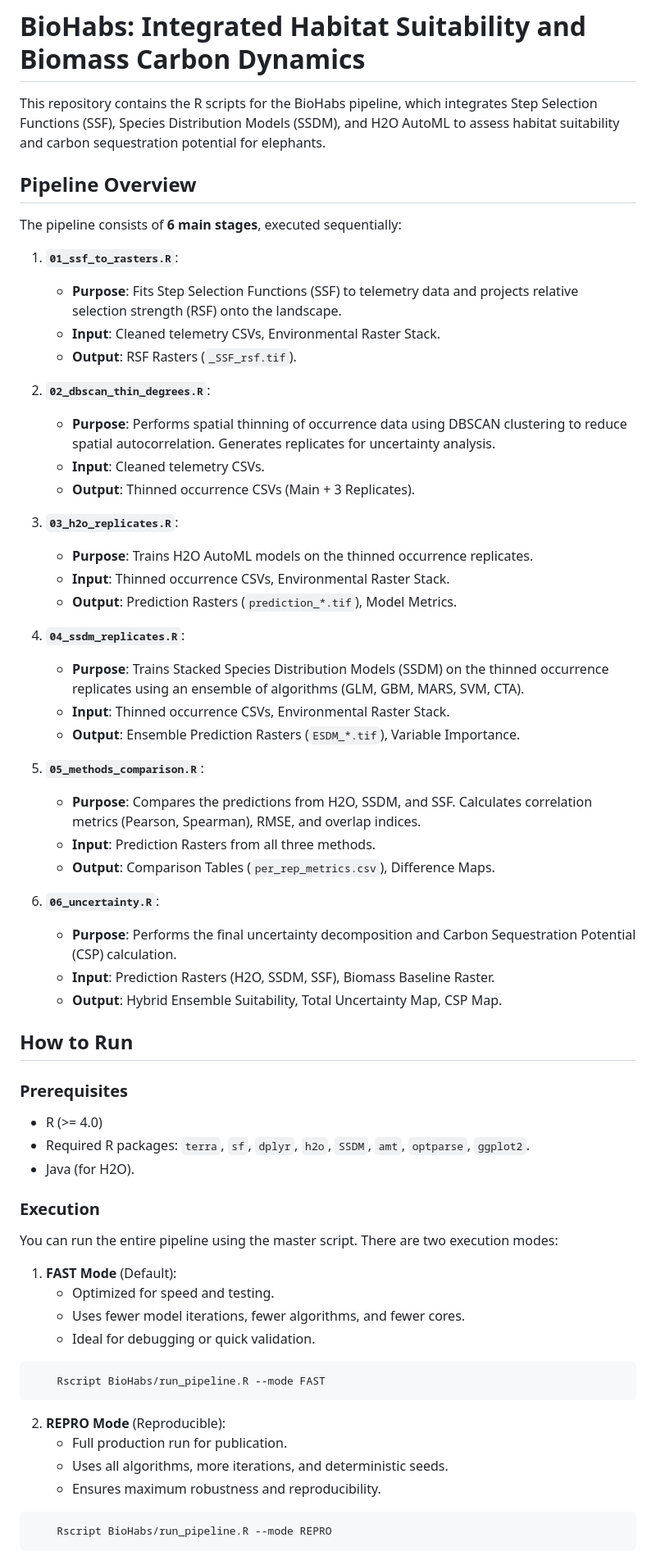
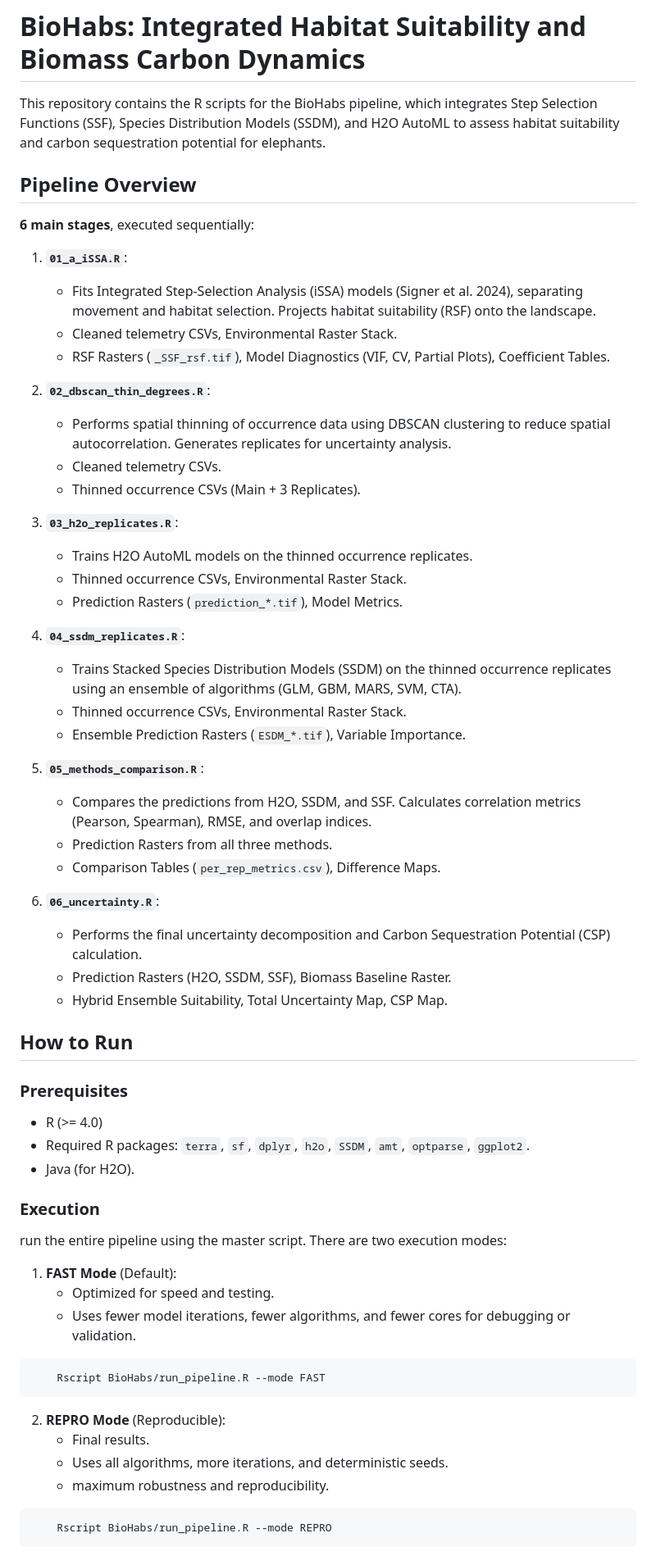
Before and after one commit to Caspian-Aiyanna/Carbon-BioHabs, a Markdown page: BioHabs/README.md, the part around one of its changes. Shown at 82% size. Drawn GitHub-style.

Commit message:
Refine README for BioHabs pipeline documentation
Updated the README to improve clarity and consistency in the pipeline overview and execution instructions.

````diff
--- a/BioHabs/README.md
+++ b/BioHabs/README.md
@@ -1,40 +1,38 @@
 # BioHabs: Integrated Habitat Suitability and Biomass Carbon Dynamics
-
 This repository contains the R scripts for the BioHabs pipeline, which integrates Step Selection Functions (SSF), Species Distribution Models (SSDM), and H2O AutoML to assess habitat suitability and carbon sequestration potential for elephants.
 
 ## Pipeline Overview
+ **6 main stages**, executed sequentially:
 
-The pipeline consists of **6 main stages**, executed sequentially:
-
-1.  **`01_ssf_to_rasters.R`**:
-    *   **Purpose**: Fits Step Selection Functions (SSF) to telemetry data and projects relative selection strength (RSF) onto the landscape.
-    *   **Input**: Cleaned telemetry CSVs, Environmental Raster Stack.
-    *   **Output**: RSF Rasters (`_SSF_rsf.tif`).
+1.  **`01_a_iSSA.R`**:
+    *    Fits Integrated Step-Selection Analysis (iSSA) models (Signer et al. 2024), separating movement and habitat selection. Projects habitat suitability (RSF) onto the landscape.
+    *    Cleaned telemetry CSVs, Environmental Raster Stack.
+    *    RSF Rasters (`_SSF_rsf.tif`), Model Diagnostics (VIF, CV, Partial Plots), Coefficient Tables.
 
 2.  **`02_dbscan_thin_degrees.R`**:
-    *   **Purpose**: Performs spatial thinning of occurrence data using DBSCAN clustering to reduce spatial autocorrelation. Generates replicates for uncertainty analysis.
-    *   **Input**: Cleaned telemetry CSVs.
-    *   **Output**: Thinned occurrence CSVs (Main + 3 Replicates).
+    *    Performs spatial thinning of occurrence data using DBSCAN clustering to reduce spatial autocorrelation. Generates replicates for uncertainty analysis.
+    *    Cleaned telemetry CSVs.
+    *    Thinned occurrence CSVs (Main + 3 Replicates).
 
 3.  **`03_h2o_replicates.R`**:
-    *   **Purpose**: Trains H2O AutoML models on the thinned occurrence replicates.
-    *   **Input**: Thinned occurrence CSVs, Environmental Raster Stack.
-    *   **Output**: Prediction Rasters (`prediction_*.tif`), Model Metrics.
+    *    Trains H2O AutoML models on the thinned occurrence replicates.
+    *    Thinned occurrence CSVs, Environmental Raster Stack.
+    *    Prediction Rasters (`prediction_*.tif`), Model Metrics.
 
 4.  **`04_ssdm_replicates.R`**:
-    *   **Purpose**: Trains Stacked Species Distribution Models (SSDM) on the thinned occurrence replicates using an ensemble of algorithms (GLM, GBM, MARS, SVM, CTA).
-    *   **Input**: Thinned occurrence CSVs, Environmental Raster Stack.
-    *   **Output**: Ensemble Prediction Rasters (`ESDM_*.tif`), Variable Importance.
+    *    Trains Stacked Species Distribution Models (SSDM) on the thinned occurrence replicates using an ensemble of algorithms (GLM, GBM, MARS, SVM, CTA).
+    *    Thinned occurrence CSVs, Environmental Raster Stack.
+    *    Ensemble Prediction Rasters (`ESDM_*.tif`), Variable Importance.
 
 5.  **`05_methods_comparison.R`**:
-    *   **Purpose**: Compares the predictions from H2O, SSDM, and SSF. Calculates correlation metrics (Pearson, Spearman), RMSE, and overlap indices.
-    *   **Input**: Prediction Rasters from all three methods.
-    *   **Output**: Comparison Tables (`per_rep_metrics.csv`), Difference Maps.
+    *    Compares the predictions from H2O, SSDM, and SSF. Calculates correlation metrics (Pearson, Spearman), RMSE, and overlap indices.
+    *    Prediction Rasters from all three methods.
+    *    Comparison Tables (`per_rep_metrics.csv`), Difference Maps.
 
 6.  **`06_uncertainty.R`**:
-    *   **Purpose**: Performs the final uncertainty decomposition and Carbon Sequestration Potential (CSP) calculation.
-    *   **Input**: Prediction Rasters (H2O, SSDM, SSF), Biomass Baseline Raster.
-    *   **Output**: Hybrid Ensemble Suitability, Total Uncertainty Map, CSP Map.
+    *    Performs the final uncertainty decomposition and Carbon Sequestration Potential (CSP) calculation.
+    *    Prediction Rasters (H2O, SSDM, SSF), Biomass Baseline Raster.
+    *    Hybrid Ensemble Suitability, Total Uncertainty Map, CSP Map.
 
 ## How to Run
 
@@ -45,20 +43,19 @@ The pipeline consists of **6 main stages**, executed sequentially:
 
 ### Execution
 
-You can run the entire pipeline using the master script. There are two execution modes:
+run the entire pipeline using the master script. There are two execution modes:
 
 1.  **FAST Mode** (Default):
     *   Optimized for speed and testing.
-    *   Uses fewer model iterations, fewer algorithms, and fewer cores.
-    *   Ideal for debugging or quick validation.
+    *   Uses fewer model iterations, fewer algorithms, and fewer cores for debugging or validation.
 ```bash
     Rscript BioHabs/run_pipeline.R --mode FAST
 ```
 
 2.  **REPRO Mode** (Reproducible):
-    *   Full production run for publication.
+    *   Final results.
     *   Uses all algorithms, more iterations, and deterministic seeds.
-    *   Ensures maximum robustness and reproducibility.
+    *   maximum robustness and reproducibility.
 ```bash
     Rscript BioHabs/run_pipeline.R --mode REPRO
 ```
````
Also changed, not shown: other parts of BioHabs/README.md (+1 -2 lines).
